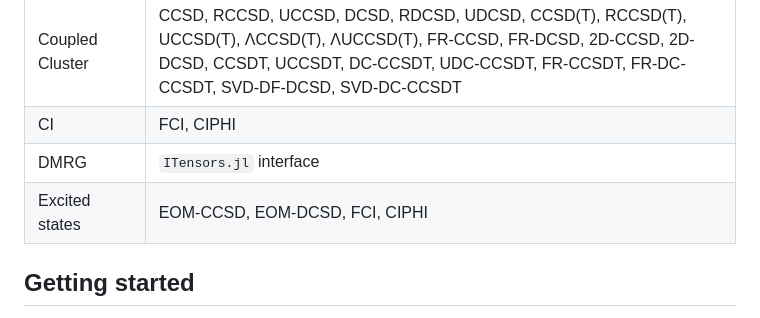
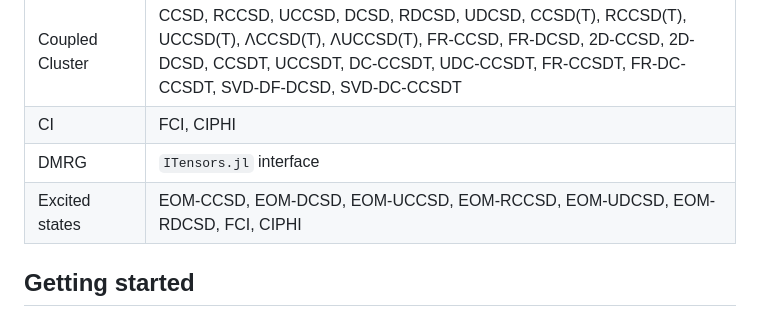
Before and after one commit to fkfest/ElemCo.jl, a Markdown page: README.md, the part around the change. GitHub-like rendering.

```diff
--- a/README.md
+++ b/README.md
@@ -12,7 +12,7 @@ The integrals are obtained from a FCIDUMP file or calculated using an interface
 | Coupled Cluster | CCSD, RCCSD, UCCSD, DCSD, RDCSD, UDCSD, CCSD(T), RCCSD(T), UCCSD(T), ΛCCSD(T), ΛUCCSD(T), FR-CCSD, FR-DCSD, 2D-CCSD, 2D-DCSD, CCSDT, UCCSDT, DC-CCSDT, UDC-CCSDT, FR-CCSDT, FR-DC-CCSDT, SVD-DF-DCSD, SVD-DC-CCSDT          |
 | CI              | FCI, CIPHI                            |
 | DMRG            | `ITensors.jl` interface               |
-| Excited states  | EOM-CCSD, EOM-DCSD, FCI, CIPHI        |
+| Excited states  | EOM-CCSD, EOM-DCSD, EOM-UCCSD, EOM-RCCSD, EOM-UDCSD, EOM-RDCSD, FCI, CIPHI  |
 
 ## Getting started
 
```
